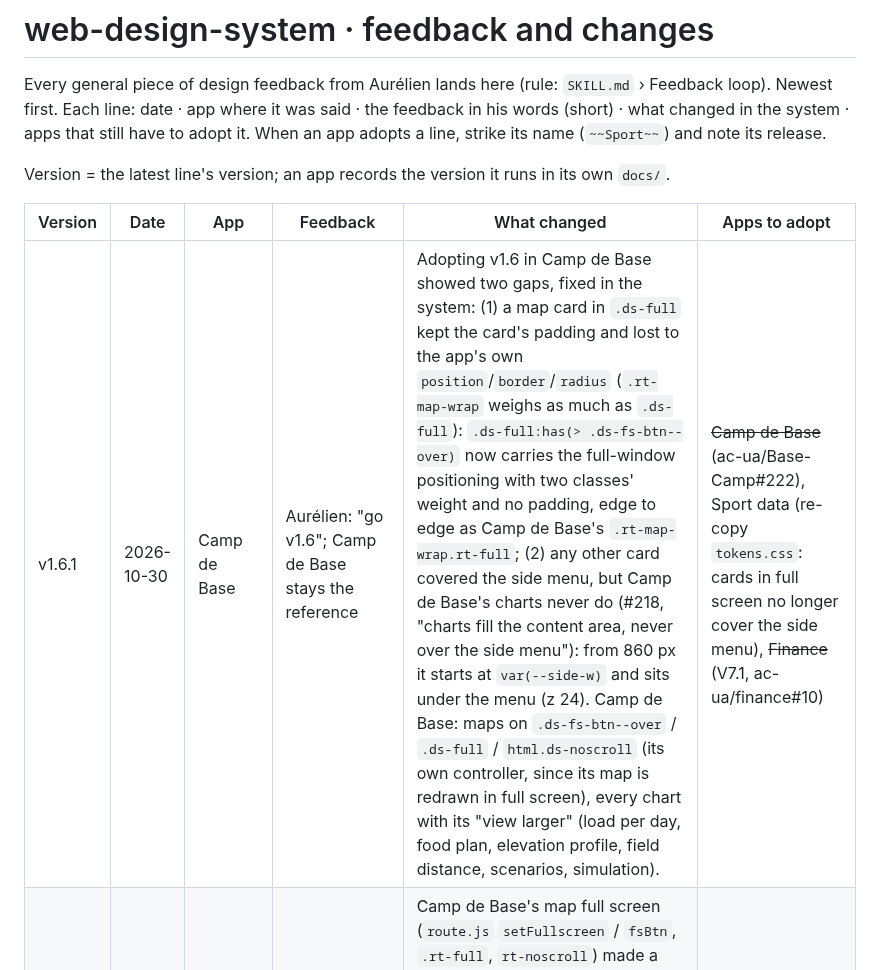
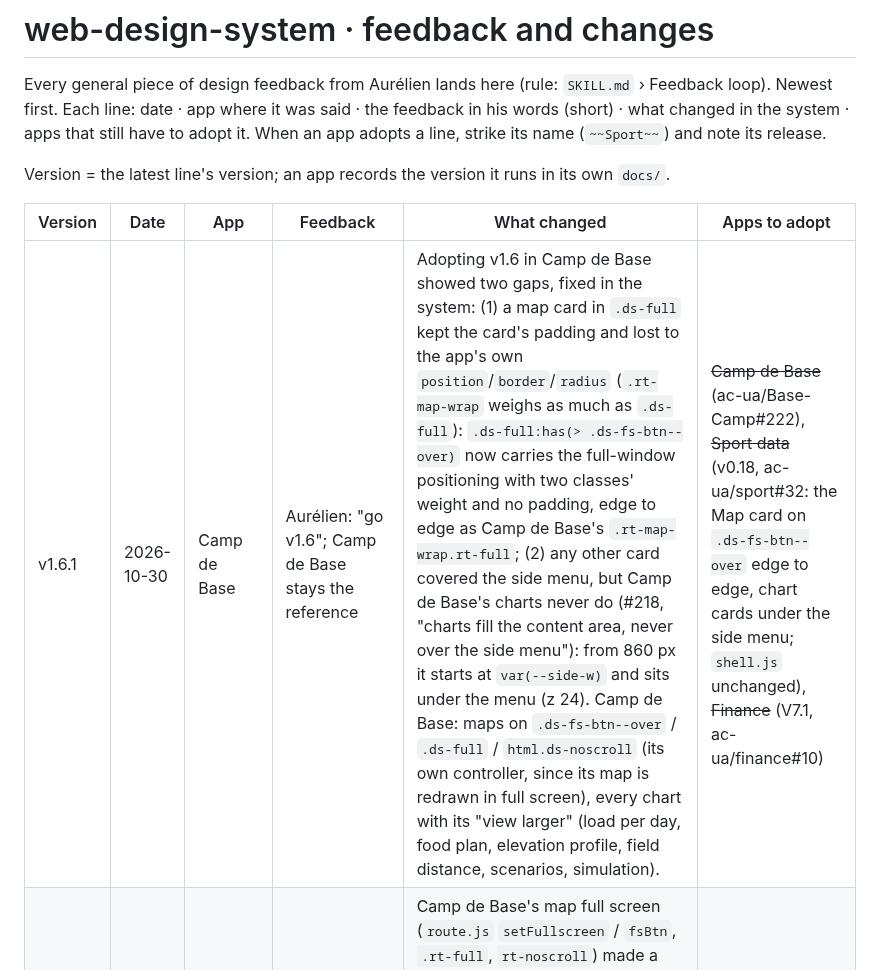
Before and after one commit to ac-ua/Brain, a Markdown page: skills/web-design-system/FEEDBACK.md, the part around the change. Rendered like a GitHub page.

Commit message:
[CF-Pages-Skip] web-design-system: Sport data on v1.6.1
Co-Authored-By: Claude Opus 5.5 <noreply@anthropic.com>
Claude-Session: https://claude.ai/code/session_01HjVi7VG3VtJdpA6jf4hYBv

```diff
--- a/skills/web-design-system/FEEDBACK.md
+++ b/skills/web-design-system/FEEDBACK.md
@@ -8,7 +8,7 @@ Version = the latest line's version; an app records the version it runs in its o
 
 | Version | Date | App | Feedback | What changed | Apps to adopt |
 |---|---|---|---|---|---|
-| v1.6.1 | 2026-10-30 | Camp de Base | Aurélien: "go v1.6"; Camp de Base stays the reference | Adopting v1.6 in Camp de Base showed two gaps, fixed in the system: (1) a map card in `.ds-full` kept the card's padding and lost to the app's own `position`/`border`/`radius` (`.rt-map-wrap` weighs as much as `.ds-full`): `.ds-full:has(> .ds-fs-btn--over)` now carries the full-window positioning with two classes' weight and no padding, edge to edge as Camp de Base's `.rt-map-wrap.rt-full`; (2) any other card covered the side menu, but Camp de Base's charts never do (#218, "charts fill the content area, never over the side menu"): from 860 px it starts at `var(--side-w)` and sits under the menu (z 24). Camp de Base: maps on `.ds-fs-btn--over` / `.ds-full` / `html.ds-noscroll` (its own controller, since its map is redrawn in full screen), every chart with its "view larger" (load per day, food plan, elevation profile, field distance, scenarios, simulation). | ~~Camp de Base~~ (ac-ua/Base-Camp#222), Sport data (re-copy `tokens.css`: cards in full screen no longer cover the side menu), ~~Finance~~ (V7.1, ac-ua/finance#10) |
+| v1.6.1 | 2026-10-30 | Camp de Base | Aurélien: "go v1.6"; Camp de Base stays the reference | Adopting v1.6 in Camp de Base showed two gaps, fixed in the system: (1) a map card in `.ds-full` kept the card's padding and lost to the app's own `position`/`border`/`radius` (`.rt-map-wrap` weighs as much as `.ds-full`): `.ds-full:has(> .ds-fs-btn--over)` now carries the full-window positioning with two classes' weight and no padding, edge to edge as Camp de Base's `.rt-map-wrap.rt-full`; (2) any other card covered the side menu, but Camp de Base's charts never do (#218, "charts fill the content area, never over the side menu"): from 860 px it starts at `var(--side-w)` and sits under the menu (z 24). Camp de Base: maps on `.ds-fs-btn--over` / `.ds-full` / `html.ds-noscroll` (its own controller, since its map is redrawn in full screen), every chart with its "view larger" (load per day, food plan, elevation profile, field distance, scenarios, simulation). | ~~Camp de Base~~ (ac-ua/Base-Camp#222), ~~Sport data~~ (v0.18, ac-ua/sport#32: the Map card on `.ds-fs-btn--over` edge to edge, chart cards under the side menu; `shell.js` unchanged), ~~Finance~~ (V7.1, ac-ua/finance#10) |
 | v1.6 | 2026-10-30 | Sport data | Aurélien: "add what we do in Camp de Base, where every diagram can go full screen" | Camp de Base's map full screen (`route.js` `setFullscreen` / `fsBtn`, `.rt-full`, `rt-noscroll`) made a system pattern for any card, chart or map. `tokens.css`: `.ds-fs-btn` (32 px glyph button at the right of the card title; both glyphs inside, `aria-pressed` shows the right one; `.ds-fs-btn--over` = Camp de Base's white map button), `.ds-full` (the card fixed over the window, z 50: over the side menu, under toasts; safe areas; `.ds-chart` / `[data-ds-fs-grow]` takes the room left), `html.ds-noscroll`. `shell.js`: delegated `[data-ds-fs]` buttons, browser Fullscreen API when allowed (skipped where a frame forbids it: the CSS full screen still fills the frame; iPhones likewise), exit on Esc, the button or the browser leaving full screen, one card at a time, then a `ds-fullscreen` event (`detail.on`, `detail.settled`) on the card at once and after 450 ms, plus a window `resize`, so the app redraws at the new size. Only classes and attributes change (works inside a claude.ai dashboard). No visible change until an app adds the buttons. | ~~Sport data~~ (v0.16, ac-ua/sport#30), ~~Camp de Base~~ (ac-ua/Base-Camp#222, with v1.6.1: maps on `.ds-fs-btn--over`, charts keep their "view larger"), ~~Finance~~ (V7, ac-ua/finance#9: every chart card, redrawn at full size; CSS fallback in the artifact), Element Logbook |
 | v1.5.1 | 2026-10-29 | Finance | Aurélien: "corrige les deux points" (dark total row barely visible; a CSV file field 5 px off the select next to it) | `tr.ds-total` in dark uses `--total-bg` = ink 8 % over surface (dark `--sunken` is darker than the surface, so the row vanished); light unchanged. A visible `input[type=file]` in `.ds-form` gets compact padding and a styled `::file-selector-button`, so it matches the other fields' height. Camp de Base only has hidden file inputs and no `ds-total`: no visible change there. | ~~Finance~~ (v0.3.1, ac-ua/finance#7), ~~Sport data~~ (v0.15.1, ac-ua/sport#29) |
 | v1.5 | 2026-10-29 | Finance | — (gaps found while adopting, opt-in additions, no visible change) | The seven gaps below, all opt-in, so no app changes until it uses them (Camp de Base checked: no rule it uses changed). **Series** `--c7` ocean teal `#1a8a96`/`#4fc1c9` and `--c8` desert earth `#8b5e34`/`#c49a6c` (from Camp de Base's ocean and desert palettes), ≥ 3:1 on `--bg`, `--surface`, `--sunken` in both themes, never red or purple; use them instead of `--c6` where red would read as bad. **Tables**: `tr.ds-total` (sunken, bold, mono kept), `table.ds-table--matrix` (stays a table under 700 px, scrolls in its frame, first column kept in view). **Tabs**: `.ds-tabs a` with `aria-current="page"`, same look as button tabs. **Pill**: `.ds-pill--body` sets the body font inside mono cells (plain `.ds-pill` still inherits, as Camp de Base's `.pill` does, e.g. its `select.pill` in table cells). **Empty**: `.ds-empty--inline` (text only, body size) for inside panels. **Brand mark**: `brand/mark.svg` accepted as well as `brand/<app>-mark.svg`. | ~~Finance~~ (v0.3, ac-ua/finance#6), ~~Sport data~~ (v0.15, ac-ua/sport#28: `tr.ds-total`, `.ds-empty--inline`; `--c7`/`--c8` set, unused); ~~Camp de Base~~ (`ds.css` v1.5.1, ac-ua/Base-Camp#216; opt-ins unused), Element Logbook, website optional |
```
